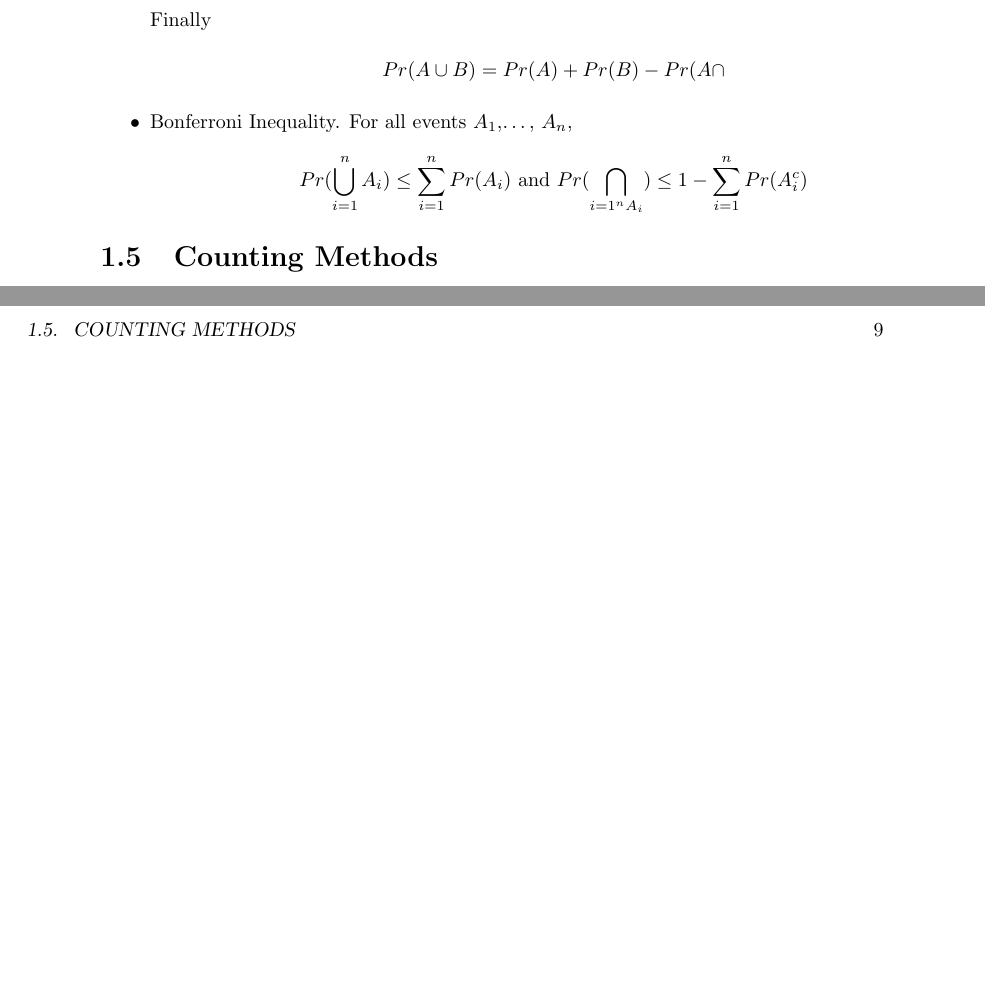
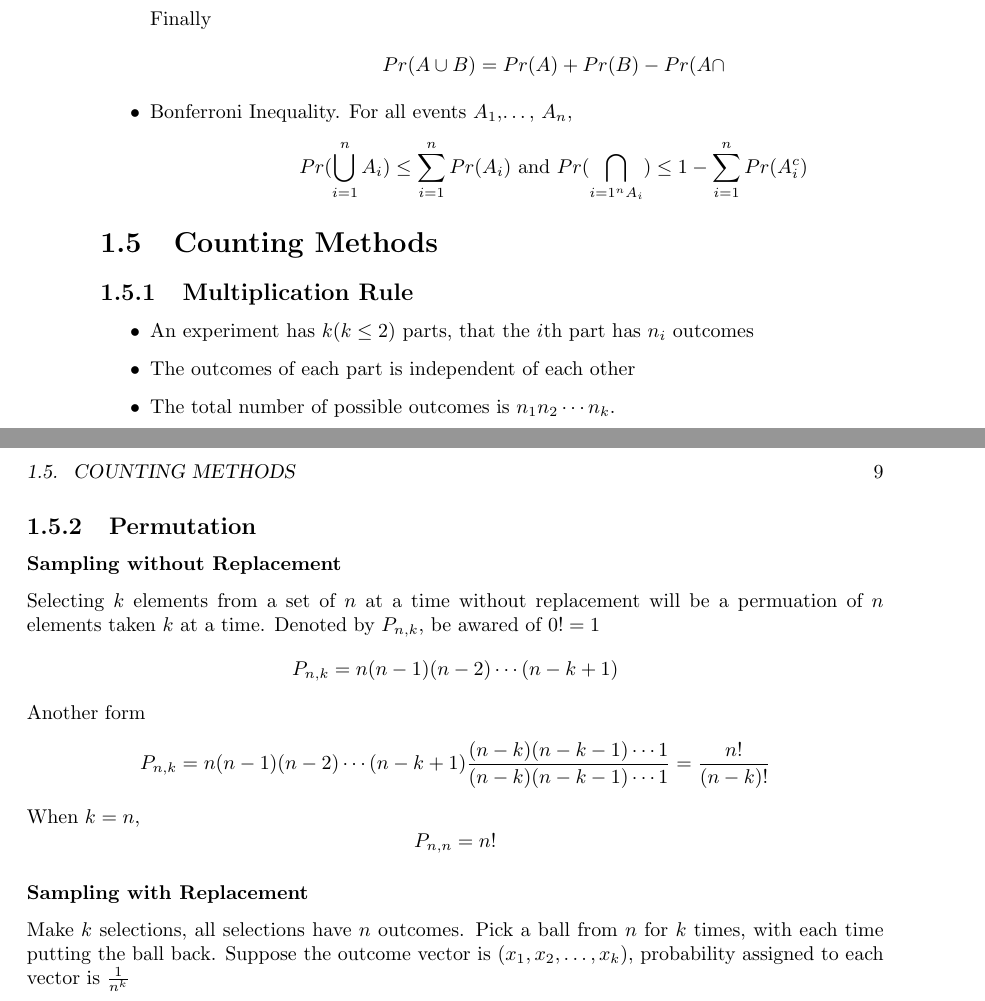
Before and after one commit to NicksonSone/Notes, a LaTeX book (Probability/note.tex): two parts of pages 8 and 9 of 11, joined at a grey line, cut so that both start at the same text, the shorter picture padded with empty space. Compiled offline with pdfLaTeX.

Commit message:
new notes

```diff
--- a/Probability/note.tex
+++ b/Probability/note.tex
@@ -136,6 +136,37 @@
 
 		\end{itemize}
 	\section{Counting Methods}
+		\subsection{Multiplication Rule}
+		\begin{itemize}
+			\item An experiment has $k(k \leq 2)$ parts, that the $i$th part has $n_i$ outcomes
+			\item The outcomes of each part is independent of each other
+			\item The total number of possible outcomes is $n_1n_2\cdots n_k$.
+		\end{itemize}
+
+		\subsection{Permutation}
+			\subsubsection{Sampling without Replacement}
+			Selecting $k$ elements from a set of $n$ at a time without
+			replacement will be a permuation of $n$ elements taken $k$ at
+			a time.  Denoted by $P_{n, k}$, be awared of $0! = 1$
+			\[
+				P_{n, k} = n(n-1)(n-2)\cdots(n-k+1)
+			\]
+			Another form
+			\[
+				P_{n, k} = n(n-1)(n-2)\cdots(n-k+1)\frac{(n-k)(n-k-1)\cdots1}{(n-k)(n-k-1)\cdots1}
+					 = \frac{n!}{(n-k)!}
+			\]
+			When $ k=n $,
+			\[
+				P_{n, n} = n!
+			\]
+
+			\subsubsection{Sampling with Replacement}
+			Make $k$ selections, all selections have $n$ outcomes.
+			Pick a ball from $n$ for $k$ times, with each time putting the ball back.
+			Suppose the outcome vector is $(x_1, x_2,\ldots,x_k)$,
+			probability assigned to each vector is $\frac{1}{n^k}$
+
 
 
 \begin{thebibliography}{9}
```
Also changed, not shown: Probability/note.pdf, Probability/note.tex (4 more changed lines), 4 other files.
